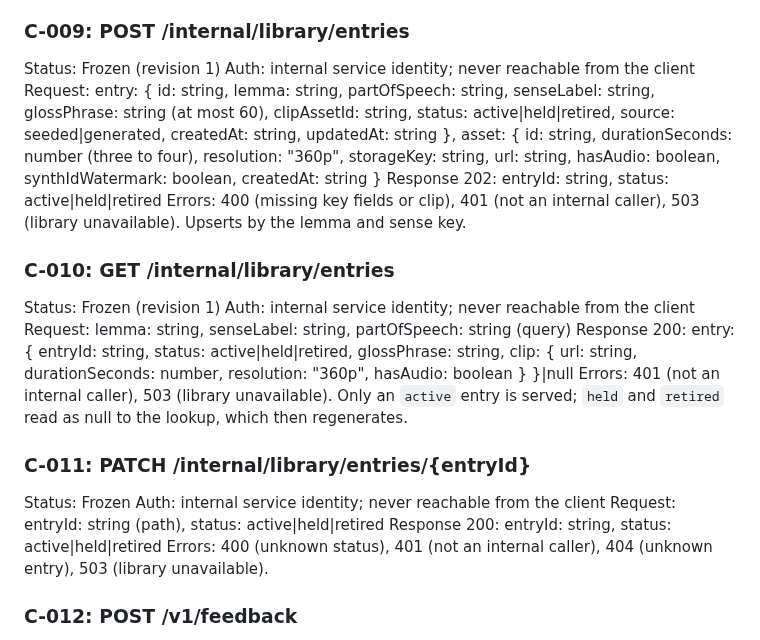
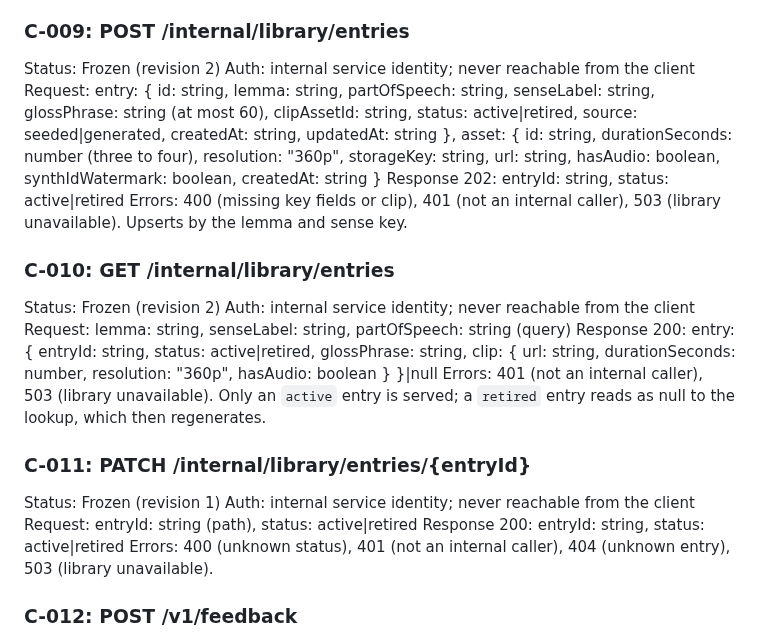
Before and after one commit to vanguard-op/scenova, a Markdown page: CONTRACTS.md, the part around one of its changes. Drawn GitHub-style.

```diff
--- a/CONTRACTS.md
+++ b/CONTRACTS.md
@@ -62,24 +62,24 @@ Response 202: registered: boolean
 Errors: 400 (missing or unreadable token, unknown platform, unknown lookup), 401 (missing or invalid token), 429 (rate limited). The notification service pushes a clip-ready notice to this token when that lookup's generation completes; the notice's data payload is lookupId: string, clipUrl: string, durationSeconds: number, resolution: "360p", hasAudio: boolean, and the client obtains the clip from it, plays it, and saves it to device history.
 
 ### C-009: POST /internal/library/entries
-Status: Frozen (revision 1)
+Status: Frozen (revision 2)
 Auth: internal service identity; never reachable from the client
-Request: entry: { id: string, lemma: string, partOfSpeech: string, senseLabel: string, glossPhrase: string (at most 60), clipAssetId: string, status: active|held|retired, source: seeded|generated, createdAt: string, updatedAt: string }, asset: { id: string, durationSeconds: number (three to four), resolution: "360p", storageKey: string, url: string, hasAudio: boolean, synthIdWatermark: boolean, createdAt: string }
-Response 202: entryId: string, status: active|held|retired
+Request: entry: { id: string, lemma: string, partOfSpeech: string, senseLabel: string, glossPhrase: string (at most 60), clipAssetId: string, status: active|retired, source: seeded|generated, createdAt: string, updatedAt: string }, asset: { id: string, durationSeconds: number (three to four), resolution: "360p", storageKey: string, url: string, hasAudio: boolean, synthIdWatermark: boolean, createdAt: string }
+Response 202: entryId: string, status: active|retired
 Errors: 400 (missing key fields or clip), 401 (not an internal caller), 503 (library unavailable). Upserts by the lemma and sense key.
 
 ### C-010: GET /internal/library/entries
+Status: Frozen (revision 2)
+Auth: internal service identity; never reachable from the client
+Request: lemma: string, senseLabel: string, partOfSpeech: string (query)
+Response 200: entry: { entryId: string, status: active|retired, glossPhrase: string, clip: { url: string, durationSeconds: number, resolution: "360p", hasAudio: boolean } }|null
+Errors: 401 (not an internal caller), 503 (library unavailable). Only an `active` entry is served; a `retired` entry reads as null to the lookup, which then regenerates.
+
+### C-011: PATCH /internal/library/entries/{entryId}
 Status: Frozen (revision 1)
 Auth: internal service identity; never reachable from the client
-Request: lemma: string, senseLabel: string, partOfSpeech: string (query)
-Response 200: entry: { entryId: string, status: active|held|retired, glossPhrase: string, clip: { url: string, durationSeconds: number, resolution: "360p", hasAudio: boolean } }|null
-Errors: 401 (not an internal caller), 503 (library unavailable). Only an `active` entry is served; `held` and `retired` read as null to the lookup, which then regenerates.
-
-### C-011: PATCH /internal/library/entries/{entryId}
-Status: Frozen
-Auth: internal service identity; never reachable from the client
-Request: entryId: string (path), status: active|held|retired
-Response 200: entryId: string, status: active|held|retired
+Request: entryId: string (path), status: active|retired
+Response 200: entryId: string, status: active|retired
 Errors: 400 (unknown status), 401 (not an internal caller), 404 (unknown entry), 503 (library unavailable).
 
 ### C-012: POST /v1/feedback
```
Also changed, not shown: other parts of CONTRACTS.md (+12 -12 lines), DELIVERY.md (+5 -0 lines).
